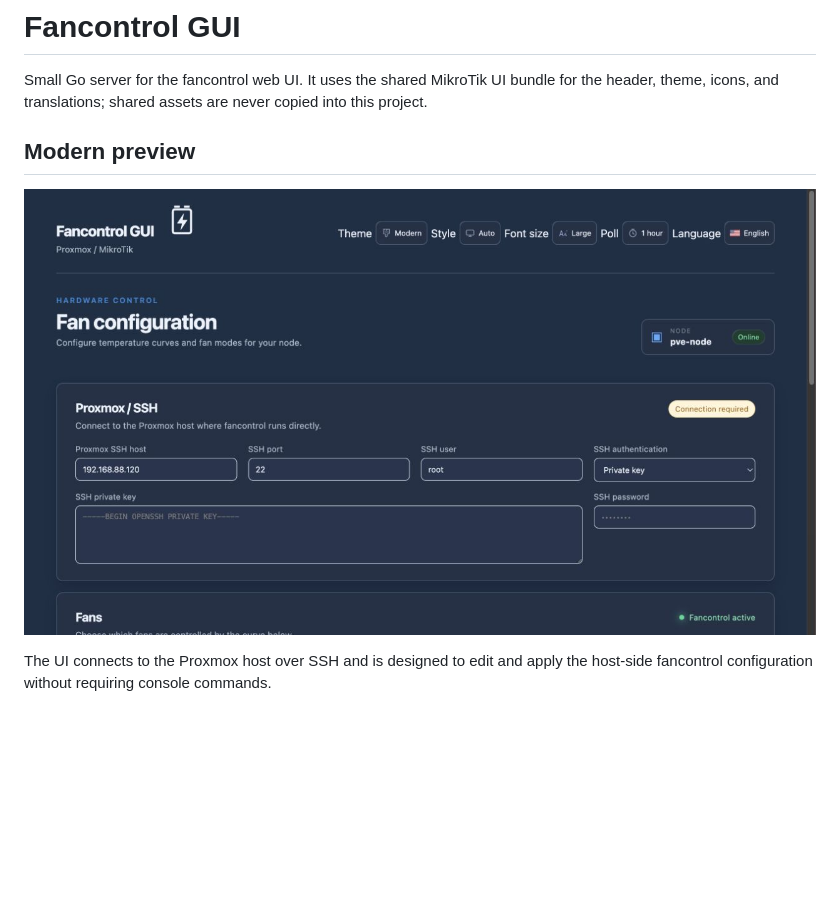
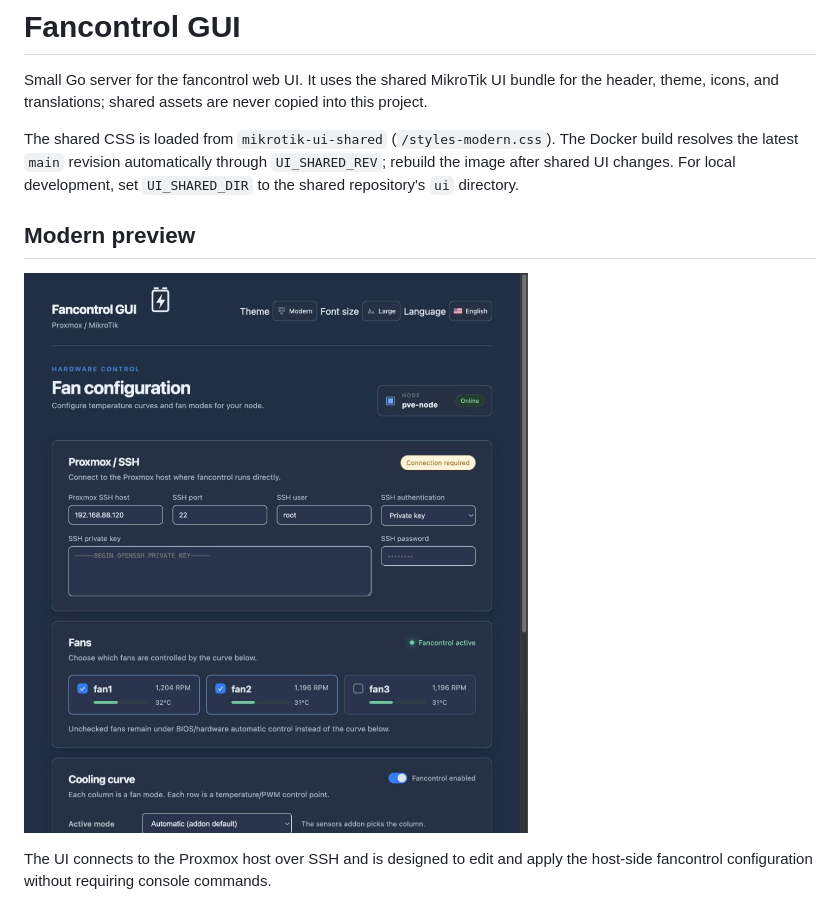
Before and after one commit to ovikiss/fancontrol-config-gui, a Markdown page: README.md, the part around the change. GitHub-like rendering; pictures changed too: screenshots/fancontrol-modern.png; blank space fills up the shorter version.

Commit message:
Use shared UI controls and remove Poll

```diff
--- a/README.md
+++ b/README.md
@@ -1,6 +1,8 @@
 # Fancontrol GUI
 
 Small Go server for the fancontrol web UI. It uses the shared MikroTik UI bundle for the header, theme, icons, and translations; shared assets are never copied into this project.
+
+The shared CSS is loaded from `mikrotik-ui-shared` (`/styles-modern.css`). The Docker build resolves the latest `main` revision automatically through `UI_SHARED_REV`; rebuild the image after shared UI changes. For local development, set `UI_SHARED_DIR` to the shared repository's `ui` directory.
 
 ## Modern preview
 
```
Also changed, not shown: 3 other files.
